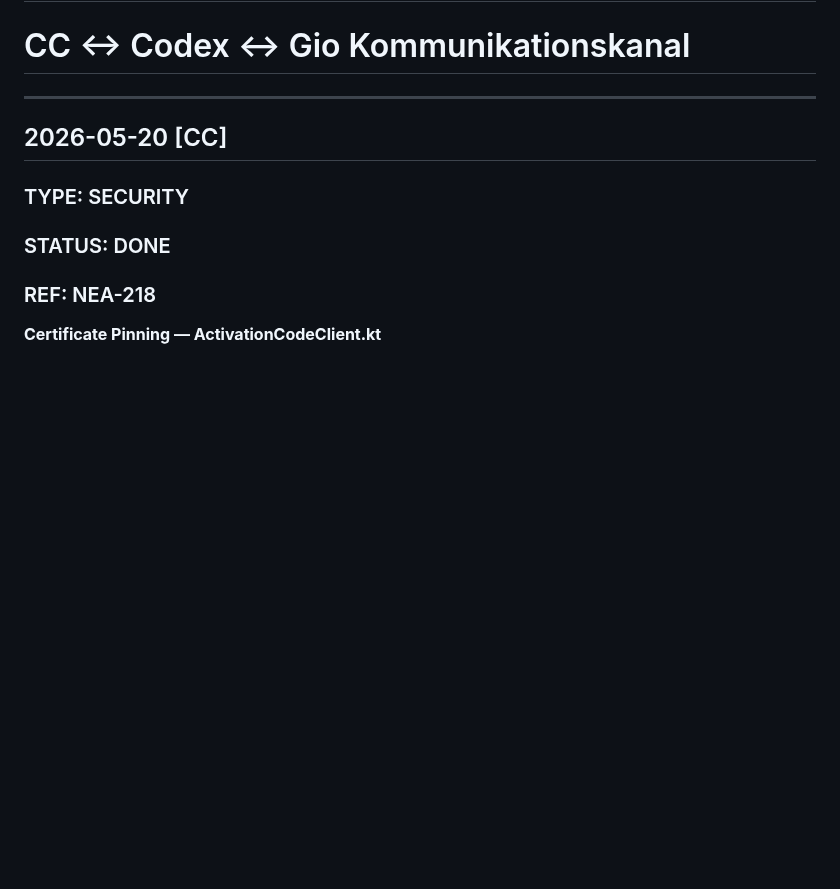
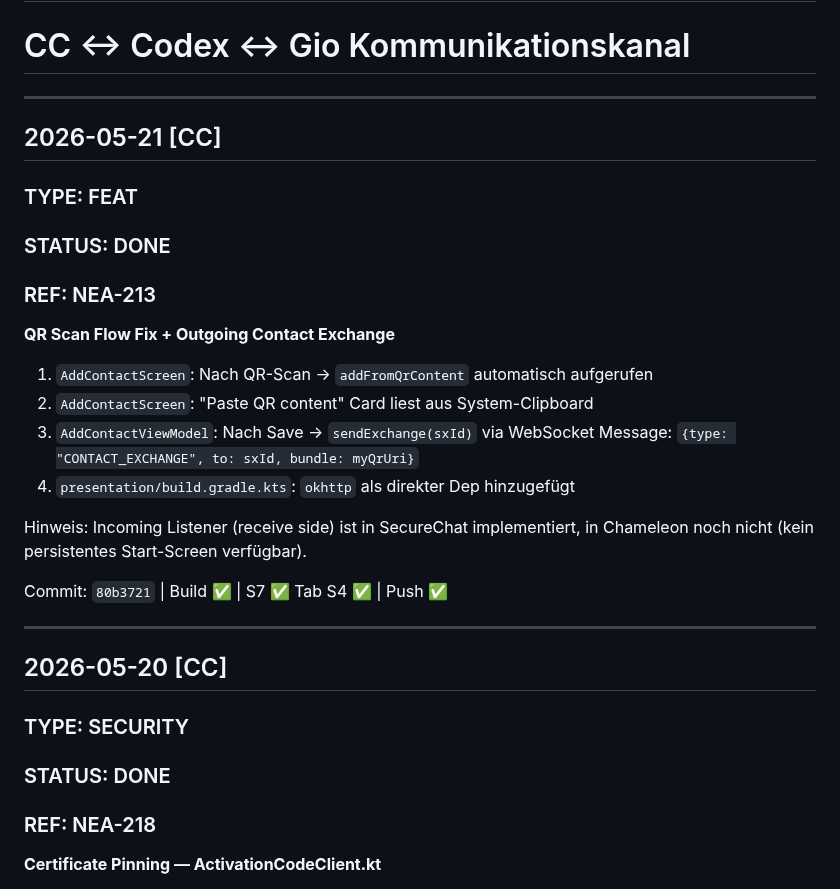
Before and after one commit to NeaBouli/chameleon, a Markdown page: BRIDGE.md, the part around the change. GitHub-like rendering; blank space fills up the shorter version.

Commit message:
chore: update BRIDGE — NEA-213 QR flow fix + outgoing exchange

```diff
--- a/BRIDGE.md
+++ b/BRIDGE.md
@@ -1,5 +1,25 @@
 # BRIDGE — chameleon
 # CC ↔ Codex ↔ Gio Kommunikationskanal
+
+---
+
+## 2026-05-21 [CC]
+### TYPE: FEAT
+### STATUS: DONE
+### REF: NEA-213
+
+**QR Scan Flow Fix + Outgoing Contact Exchange**
+
+1. `AddContactScreen`: Nach QR-Scan → `addFromQrContent` automatisch aufgerufen
+2. `AddContactScreen`: "Paste QR content" Card liest aus System-Clipboard
+3. `AddContactViewModel`: Nach Save → `sendExchange(sxId)` via WebSocket
+   Message: `{type: "CONTACT_EXCHANGE", to: sxId, bundle: myQrUri}`
+4. `presentation/build.gradle.kts`: `okhttp` als direkter Dep hinzugefügt
+
+Hinweis: Incoming Listener (receive side) ist in SecureChat implementiert,
+in Chameleon noch nicht (kein persistentes Start-Screen verfügbar).
+
+Commit: `80b3721` | Build ✅ | S7 ✅ Tab S4 ✅ | Push ✅
 
 ---
 
```
